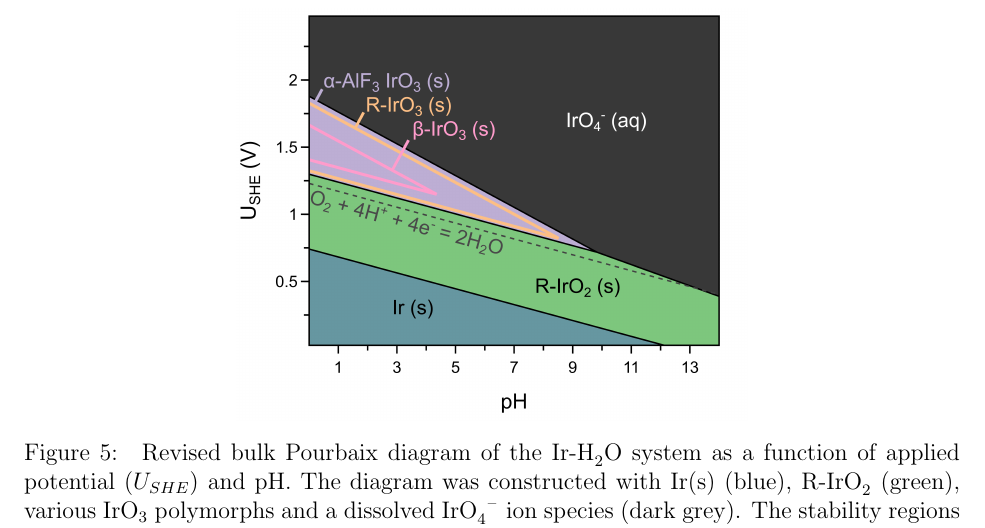
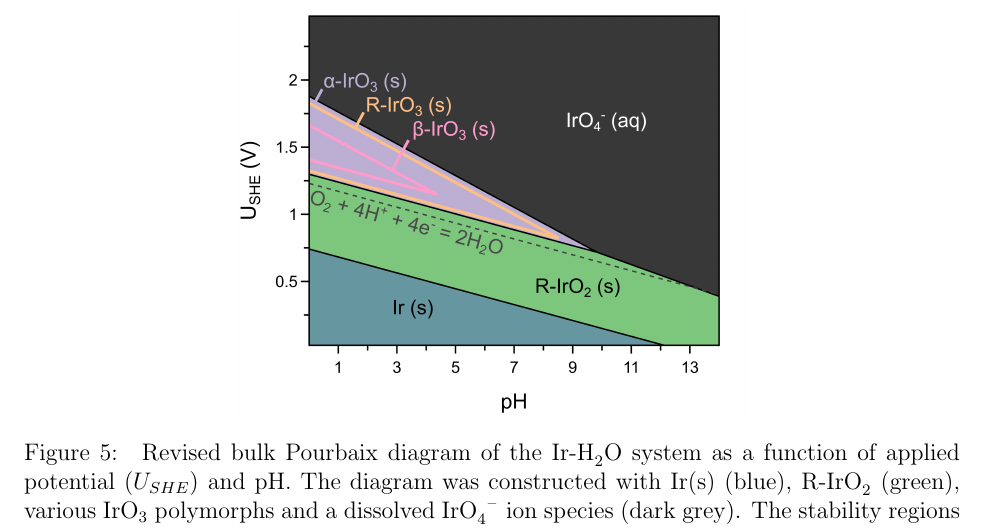
Before and after one commit to flash-jaehyun/PAPER_IrOx_Active_Learning_OER, a LaTeX paper (00_main_manuscript.tex, which reads 03_sections/02_03__echem_oer.tex): part of page 20 of 47, cut so that both start at the same text. Compiled offline with pdfLaTeX.

Commit message:
Update figures

```diff
--- a/03_sections/02_03__echem_oer.tex
+++ b/03_sections/02_03__echem_oer.tex
@@ -65,8 +65,8 @@ especially for systems that undergo a large degree of surface reconstruction~\ci
 \begin{figure*}[!htb]
 \centering
 \makebox[\textwidth][c]{\includegraphics
-% {02_figures/05_bulk_pourbaix/00_master__bulk-pourbaix__v6.pdf}}
-{02_figures/05_bulk_pourbaix/00_master__bulk-pourbaix__v6__1200dpi.png}}
+% {02_figures/05_bulk_pourbaix/00_master__bulk-pourbaix__v7.pdf}}
+{02_figures/05_bulk_pourbaix/00_master__bulk-pourbaix__v7__1200dpi.png}}
 \caption{\label{fig:bulk_pourbaix}
 %
 Revised bulk Pourbaix diagram of the \ce{Ir}-\ce{H2O} system as a function of applied potential ($U_{SHE}$) and pH.
```
Also changed, not shown: 02_figures/05_bulk_pourbaix/00_master__bulk-pourbaix__v6.pdf (deleted), 02_figures/05_bulk_pourbaix/00_master__bulk-pourbaix__v6__1200dpi.png (deleted), 02_figures/05_bulk_pourbaix/00_master__bulk-pourbaix__v7.pdf (added), 02_figures/05_bulk_pourbaix/00_master__bulk-pourbaix__v7__1200dpi.png (added).
